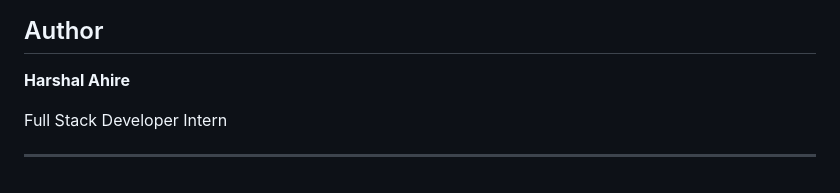
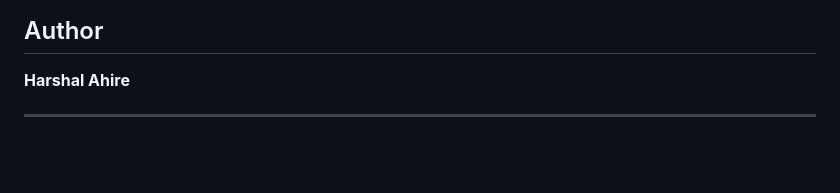
Before and after one commit to harshalahire07/Django-Projects, a Markdown page: employee_management/README.md, the part around the change. GitHub-like rendering; blank space fills up the shorter version.

```diff
--- a/employee_management/README.md
+++ b/employee_management/README.md
@@ -134,6 +134,4 @@ python manage.py runserver
 ## Author
 **Harshal Ahire**
 
-Full Stack Developer Intern
-
 ---
```
